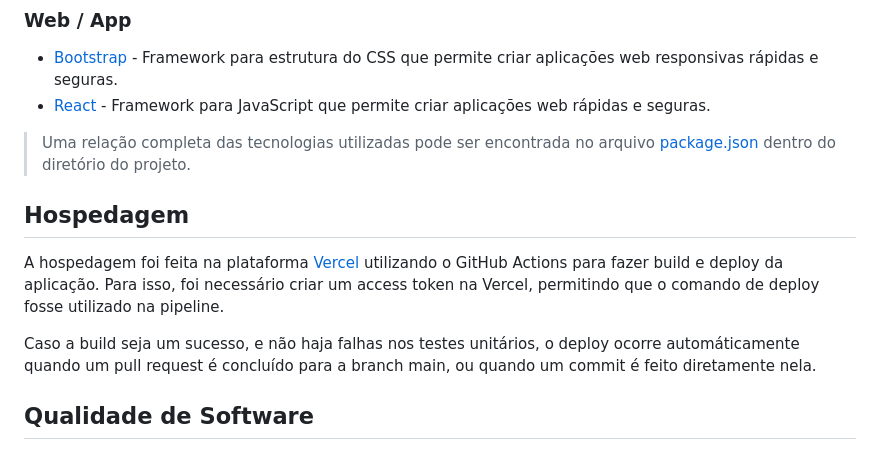
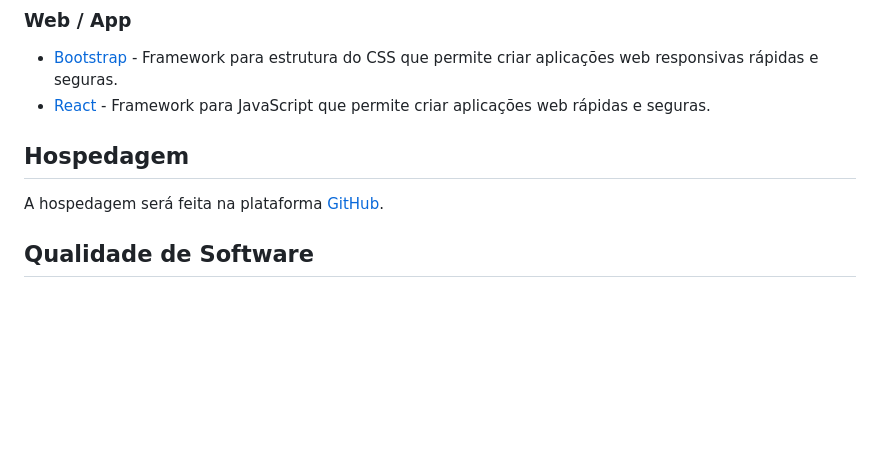
Before and after one commit to ICEI-PUC-Minas-PMV-ADS/pmv-ads-2024-1-e4-proj-infra-t5-pmv-ads-2024-1-e4-proj-infra-t5-grupo04-Dolce-Coffe, a Markdown page: docs/05-Arquitetura da Solução.md, the part around the change. Drawn GitHub-style; blank space fills up the shorter version.

```diff
--- a/docs/05-Arquitetura da Solução.md
+++ b/docs/05-Arquitetura da Solução.md
@@ -118,13 +118,12 @@ db.carrinho_compras.createIndex({ "id_usuario": 1 })
 - [Bootstrap](https://getbootstrap.com) - Framework para estrutura do CSS que permite criar aplicações web responsivas rápidas e seguras.
 - [React](https://react.dev) - Framework para JavaScript que permite criar aplicações web rápidas e seguras.
 
-> Uma relação completa das tecnologias utilizadas pode ser encontrada no arquivo [package.json](../src/web/package.json) dentro do diretório do projeto.
 
 ## Hospedagem
 
-A hospedagem foi feita na plataforma [Vercel](https://vercel.com/) utilizando o GitHub Actions para fazer build e deploy da aplicação. Para isso, foi necessário criar um access token na Vercel, permitindo que o comando de deploy fosse utilizado na pipeline.
+A hospedagem será feita na plataforma [GitHub](https://github.com).
 
-Caso a build seja um sucesso, e não haja falhas nos testes unitários, o deploy ocorre automáticamente quando um pull request é concluído para a branch main, ou quando um commit é feito diretamente nela.
+
 
 ## Qualidade de Software
 
```
